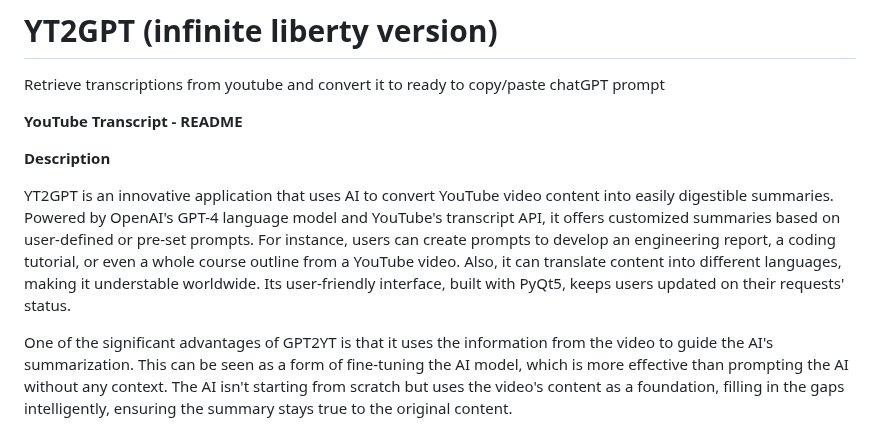
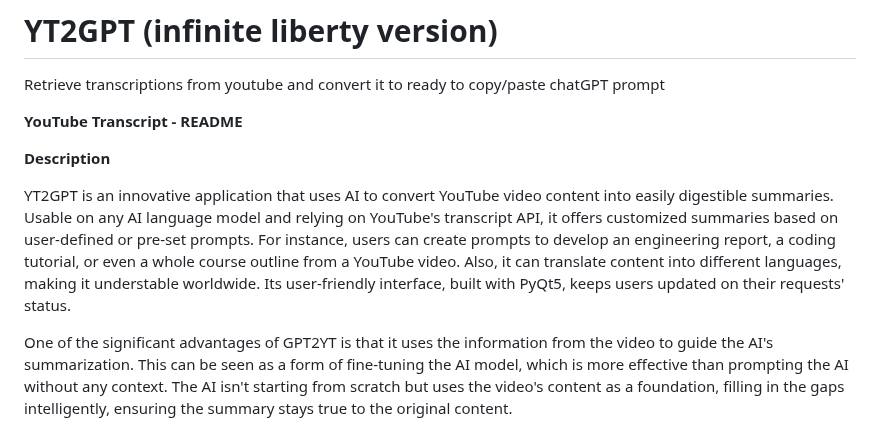
Before and after one commit to yoman38/YT2GPT-create-summary-from-youtube, a Markdown page: README.md, the part around the change. Drawn GitHub-style.

```diff
--- a/README.md
+++ b/README.md
@@ -5,7 +5,7 @@
 
 **Description**
 
-YT2GPT is an innovative application that uses AI to convert YouTube video content into easily digestible summaries. Powered by OpenAI's GPT-4 language model and YouTube's transcript API, it offers customized summaries based on user-defined or pre-set prompts. For instance, users can create prompts to develop an engineering report, a coding tutorial, or even a whole course outline from a YouTube video. Also, it can translate content into different languages, making it understable worldwide. Its user-friendly interface, built with PyQt5, keeps users updated on their requests' status.
+YT2GPT is an innovative application that uses AI to convert YouTube video content into easily digestible summaries. Usable on any AI language model and relying on YouTube's transcript API, it offers customized summaries based on user-defined or pre-set prompts. For instance, users can create prompts to develop an engineering report, a coding tutorial, or even a whole course outline from a YouTube video. Also, it can translate content into different languages, making it understable worldwide. Its user-friendly interface, built with PyQt5, keeps users updated on their requests' status.
 
 One of the significant advantages of GPT2YT is that it uses the information from the video to guide the AI's summarization. This can be seen as a form of fine-tuning the AI model, which is more effective than prompting the AI without any context. The AI isn't starting from scratch but uses the video's content as a foundation, filling in the gaps intelligently, ensuring the summary stays true to the original content.
 
```
